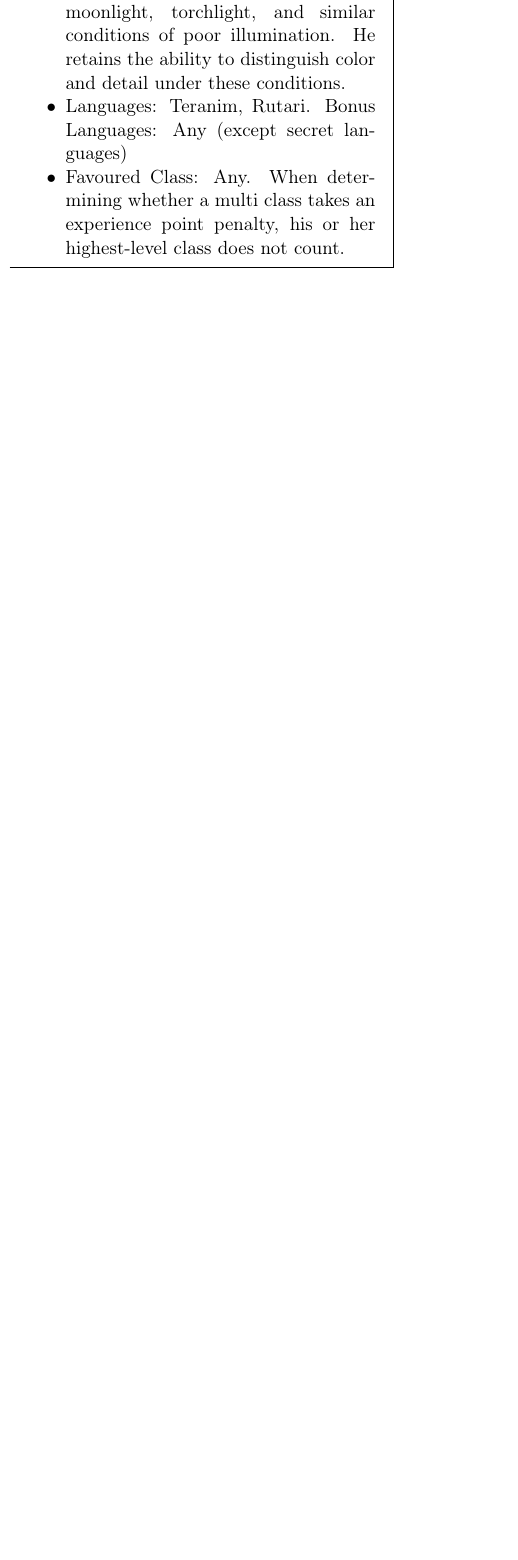
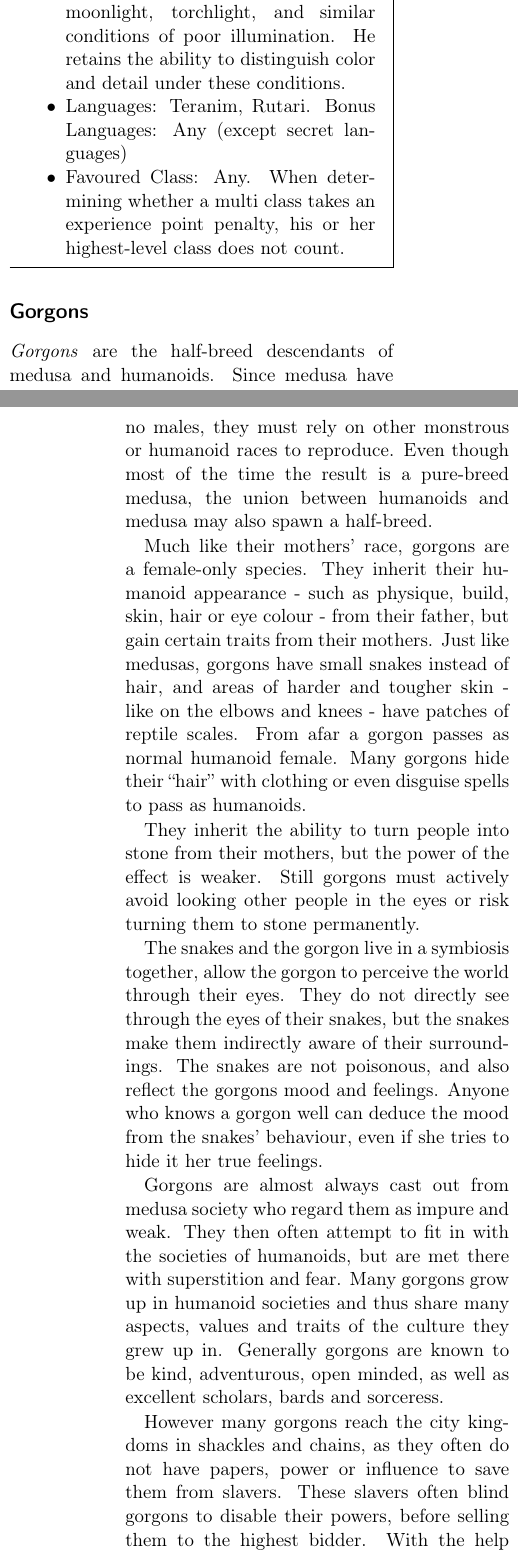
Before and after one commit to n0la/wayfaerersguide-everblack, a LaTeX book (wayfaerersguide-everblack.tex, which reads chapters/races/gorgons.tex): part of one column of page 22 of 89 before the commit and two parts of the columns of pages 22 and 23 of 90 after it, the two joined at a grey line, cut so that both start at the same text, the shorter picture padded with empty space. Compiled offline with pdfLaTeX.

Commit message:
add gorgons

```diff
--- /dev/null
+++ b/chapters/races/gorgons.tex
@@ -0,0 +1,42 @@
+\subsection{Gorgons}
+\label{sec:Gorgons}
+
+\emph{Gorgons} are the half-breed descendants of medusa and humanoids. Since
+medusa have no males, they must rely on other monstrous or humanoid races to
+reproduce. Even though most of the time the result is a pure-breed medusa, the
+union between humanoids and medusa may also spawn a half-breed.
+
+Much like their mothers' race, gorgons are a female-only species. They
+inherit their humanoid appearance - such as physique, build, skin, hair or eye
+colour - from their father, but gain certain traits from their mothers. Just
+like medusas, gorgons have small snakes instead of hair, and areas of harder
+and tougher skin - like on the elbows and knees - have patches of reptile
+scales. From afar a gorgon passes as normal humanoid female. Many gorgons hide
+their ``hair'' with clothing or even disguise spells to pass as humanoids.
+
+They inherit the ability to turn people into stone from their mothers, but
+the power of the effect is weaker. Still gorgons must actively avoid looking
+other people in the eyes or risk turning them to stone permanently.
+
+The snakes and the gorgon live in a symbiosis together, allow the gorgon to
+perceive the world through their eyes. They do not directly see through the
+eyes of their snakes, but the snakes make them indirectly aware of their
+surroundings. The snakes are not poisonous, and also reflect the gorgons mood
+and feelings. Anyone who knows a gorgon well can deduce the mood from the
+snakes' behaviour, even if she tries to hide it her true feelings.
+
+Gorgons are almost always cast out from medusa society who regard them as impure
+and weak. They then often attempt to fit in with the societies of humanoids,
+but are met there with superstition and fear. Many gorgons grow up in humanoid
+societies and thus share many aspects, values and traits of the culture they
+grew up in. Generally gorgons are known to be kind, adventurous, open minded,
+as well as excellent scholars, bards and sorceress.
+
+However many gorgons reach the city kingdoms in shackles and chains, as they
+often do not have papers, power or influence to save them from slavers. These
+slavers often blind gorgons to disable their powers, before selling them to the
+highest bidder. With the help of their snakes who provide them visual input,
+these unfortunate gorgons can still move through the world with relative ease.
+
+\begin{35e}{Gorgon Traits}
+  Gorgons speak Teranim, and whatever additional languages their culture and
@@ -0,0 +57 @@
+\end{35e}
```
Also changed, not shown: chapters/races.tex (+1 -0 lines), chapters/races/monstrous.tex (+5 -4 lines), chapters/races/gorgons.tex (14 more changed lines).
